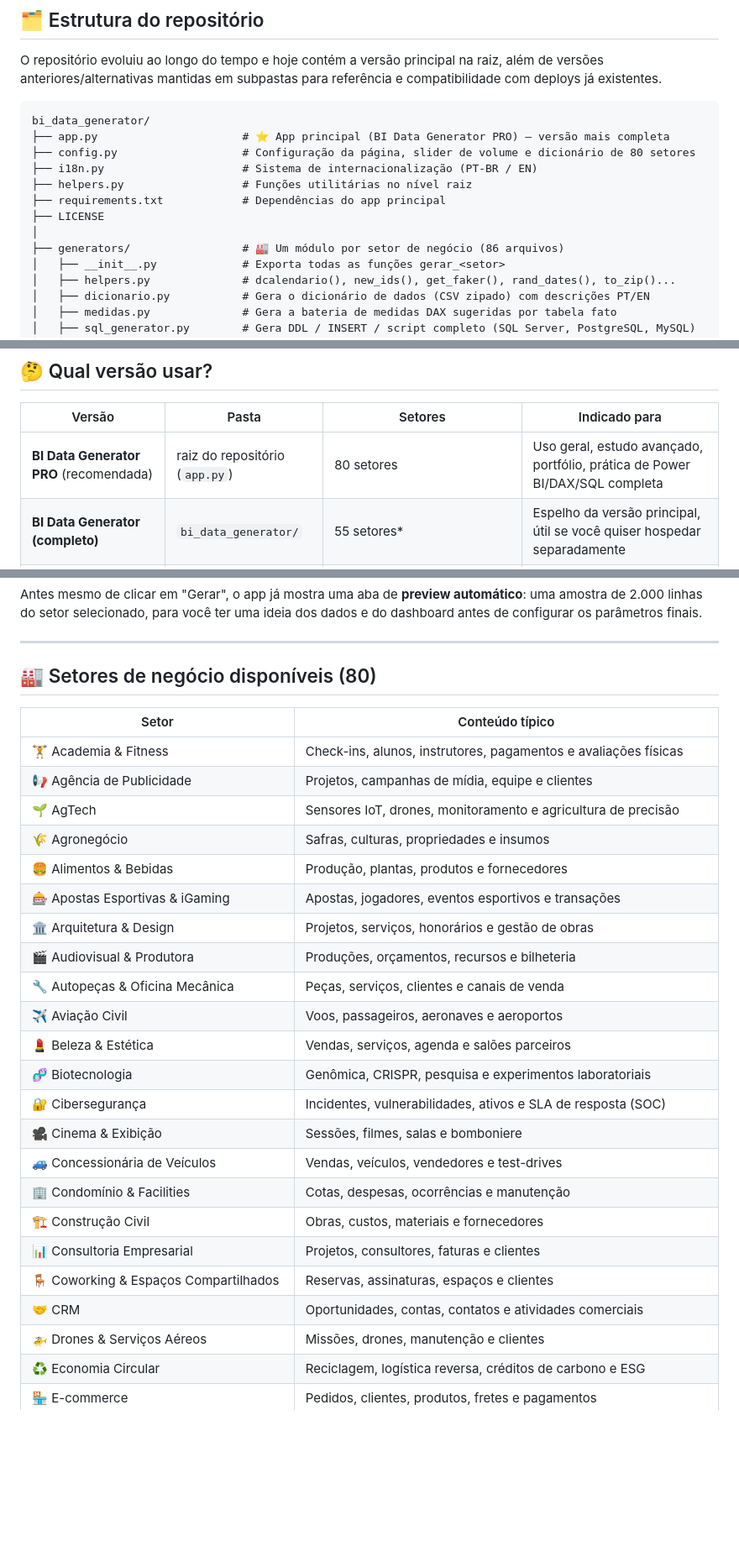
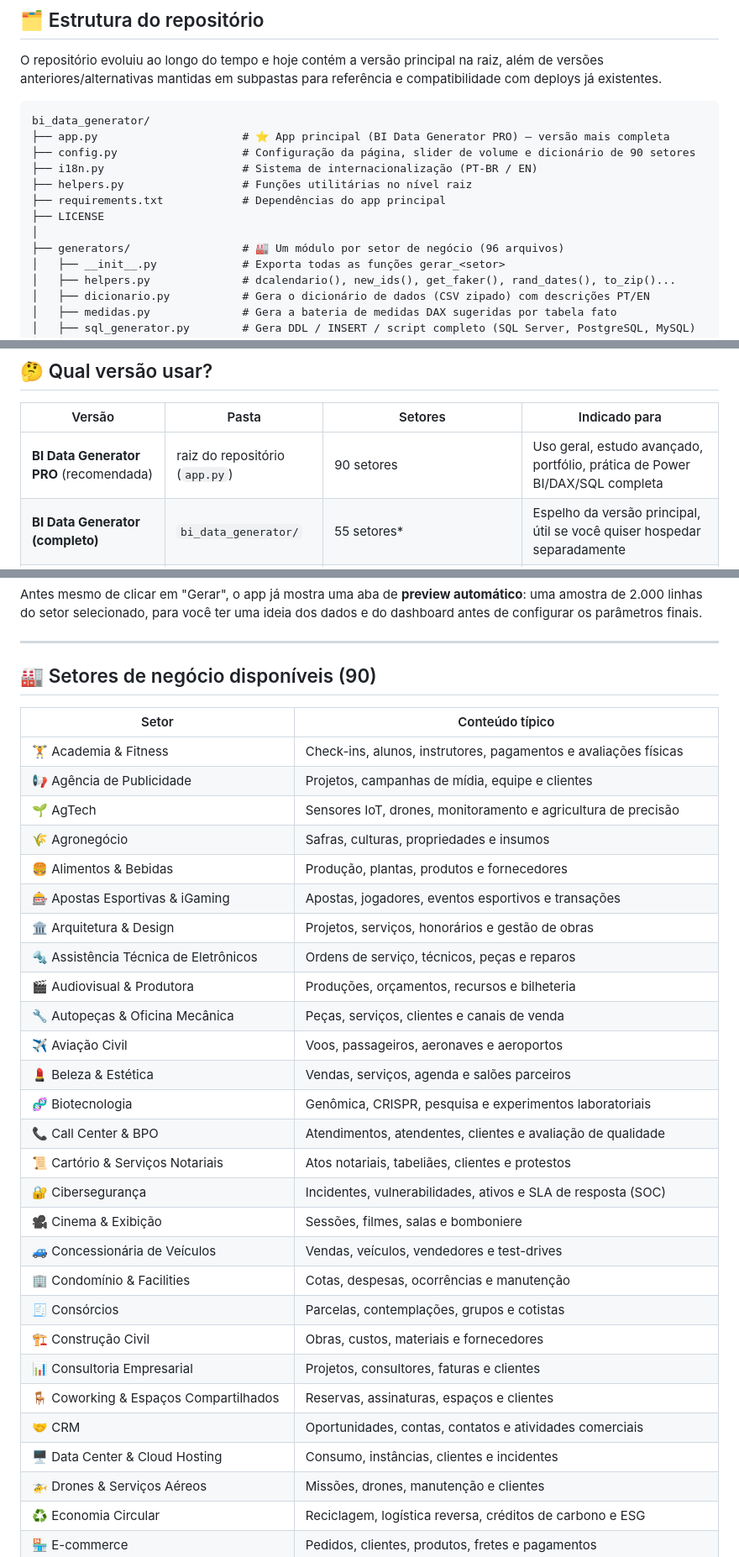
Before and after one commit to RodrigoAiosa/bi_data_generator, a Markdown page: README.md, 3 parts joined by grey strips. Shown at 84% size. Rendered like a GitHub page; blank space fills up the shorter version.

````diff
--- a/README.md
+++ b/README.md
@@ -52,13 +52,13 @@ O repositório evoluiu ao longo do tempo e hoje contém a versão principal na r
 ```
 bi_data_generator/
 ├── app.py                      # ⭐ App principal (BI Data Generator PRO) — versão mais completa
-├── config.py                   # Configuração da página, slider de volume e dicionário de 80 setores
+├── config.py                   # Configuração da página, slider de volume e dicionário de 90 setores
 ├── i18n.py                     # Sistema de internacionalização (PT-BR / EN)
 ├── helpers.py                  # Funções utilitárias no nível raiz
 ├── requirements.txt            # Dependências do app principal
 ├── LICENSE
 │
-├── generators/                 # 🏭 Um módulo por setor de negócio (86 arquivos)
+├── generators/                 # 🏭 Um módulo por setor de negócio (96 arquivos)
 │   ├── __init__.py             # Exporta todas as funções gerar_<setor>
 │   ├── helpers.py              # dcalendario(), new_ids(), get_faker(), rand_dates(), to_zip()...
 │   ├── dicionario.py           # Gera o dicionário de dados (CSV zipado) com descrições PT/EN
@@ -101,7 +101,7 @@ bi_data_generator/
 
 | Versão | Pasta | Setores | Indicado para |
 |---|---|---|---|
-| **BI Data Generator PRO** (recomendada) | raiz do repositório (`app.py`) | 80 setores | Uso geral, estudo avançado, portfólio, prática de Power BI/DAX/SQL completa |
+| **BI Data Generator PRO** (recomendada) | raiz do repositório (`app.py`) | 90 setores | Uso geral, estudo avançado, portfólio, prática de Power BI/DAX/SQL completa |
 | **BI Data Generator (completo)** | `bi_data_generator/` | 55 setores* | Espelho da versão principal, útil se você quiser hospedar separadamente |
 | **EscolaDAX Simples** | `escoladax_simples/` | 8 setores (Varejo, Financeiro, Saúde, E-commerce, Logística, Educação, Imobiliário, SaaS B2B) | Quem está começando e quer uma interface mais enxuta, com menos opções |
 
@@ -161,7 +161,7 @@ Antes mesmo de clicar em "Gerar", o app já mostra uma aba de **preview automát
 
 ---
 
-## 🏭 Setores de negócio disponíveis (80)
+## 🏭 Setores de negócio disponíveis (90)
 
 | Setor | Conteúdo típico |
 |---|---|
@@ -172,19 +172,24 @@ Antes mesmo de clicar em "Gerar", o app já mostra uma aba de **preview automát
 | 🍔 Alimentos & Bebidas | Produção, plantas, produtos e fornecedores |
 | 🎰 Apostas Esportivas & iGaming | Apostas, jogadores, eventos esportivos e transações |
 | 🏛️ Arquitetura & Design | Projetos, serviços, honorários e gestão de obras |
+| 🔩 Assistência Técnica de Eletrônicos | Ordens de serviço, técnicos, peças e reparos |
 | 🎬 Audiovisual & Produtora | Produções, orçamentos, recursos e bilheteria |
 | 🔧 Autopeças & Oficina Mecânica | Peças, serviços, clientes e canais de venda |
 | ✈️ Aviação Civil | Voos, passageiros, aeronaves e aeroportos |
 | 💄 Beleza & Estética | Vendas, serviços, agenda e salões parceiros |
 | 🧬 Biotecnologia | Genômica, CRISPR, pesquisa e experimentos laboratoriais |
+| 📞 Call Center & BPO | Atendimentos, atendentes, clientes e avaliação de qualidade |
+| 📜 Cartório & Serviços Notariais | Atos notariais, tabeliães, clientes e protestos |
 | 🔐 Cibersegurança | Incidentes, vulnerabilidades, ativos e SLA de resposta (SOC) |
 | 🎥 Cinema & Exibição | Sessões, filmes, salas e bomboniere |
 | 🚙 Concessionária de Veículos | Vendas, veículos, vendedores e test-drives |
 | 🏢 Condomínio & Facilities | Cotas, despesas, ocorrências e manutenção |
+| 🧾 Consórcios | Parcelas, contemplações, grupos e cotistas |
 | 🏗️ Construção Civil | Obras, custos, materiais e fornecedores |
 | 📊 Consultoria Empresarial | Projetos, consultores, faturas e clientes |
 | 🪑 Coworking & Espaços Compartilhados | Reservas, assinaturas, espaços e clientes |
 | 🤝 CRM | Oportunidades, contas, contatos e atividades comerciais |
+| 🖥️ Data Center & Cloud Hosting | Consumo, instâncias, clientes e incidentes |
 | 🚁 Drones & Serviços Aéreos | Missões, drones, manutenção e clientes |
 | ♻️ Economia Circular | Reciclagem, logística reversa, créditos de carbono e ESG |
 | 🏪 E-commerce | Pedidos, clientes, produtos, fretes e pagamentos |
````
Also changed, not shown: other parts of README.md (+8 -3 lines).
